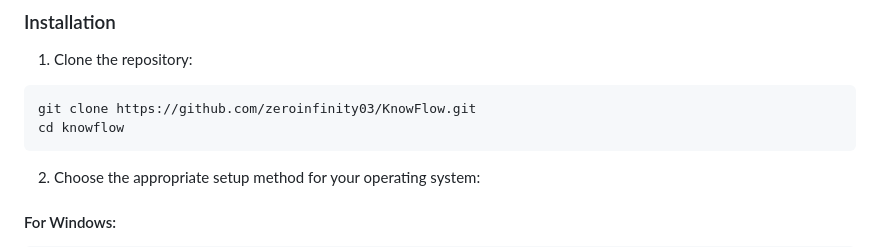
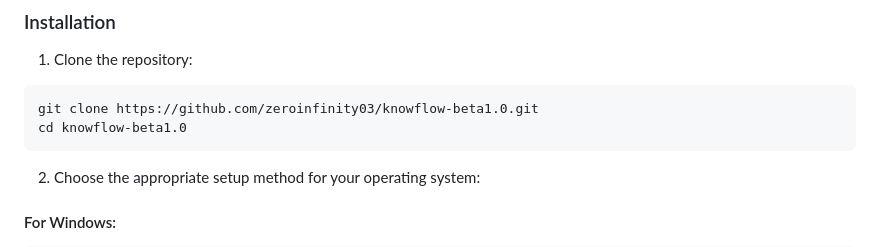
Before and after one commit to zeroinfinity03/knowflow-beta1.0, a Markdown page: README.md, the part around the change. Rendered like a GitHub page.

````diff
--- a/README.md
+++ b/README.md
@@ -131,8 +131,8 @@ GOOGLE_APPLICATION_CREDENTIALS=credentials/google-cloud-credentials.json
 
 1. Clone the repository:
 ```bash
-git clone https://github.com/zeroinfinity03/KnowFlow.git
-cd knowflow
+git clone https://github.com/zeroinfinity03/knowflow-beta1.0.git
+cd knowflow-beta1.0
 ```
 
 2. Choose the appropriate setup method for your operating system:
````
